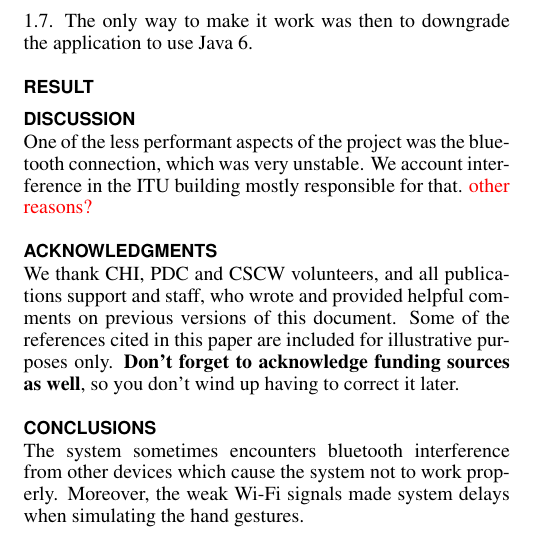
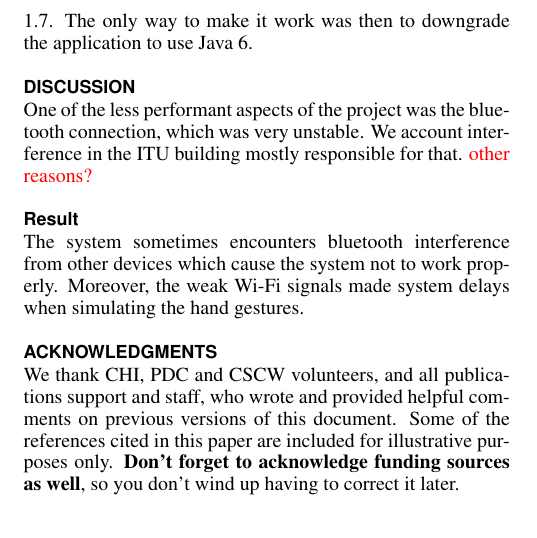
Before and after one commit to inau/pervasive2-report, a LaTeX document (ubicomp.tex, which reads content/5discussion.tex): part of page 4 of 4, cut so that both start at the same text. Compiled offline with pdfLaTeX.

Commit message:
restructured after review by msec and i

```diff
--- a/content/5discussion.tex
+++ b/content/5discussion.tex
@@ -1,3 +1,7 @@
-
+\section{Discussion}
 One of the less performant aspects of the project was the bluetooth connection, which was very unstable.
 We account interference in the ITU building mostly responsible for that. \todo{other reasons?}
+
+\subsection{Result}
+The system sometimes encounters bluetooth interference from other devices which
+cause the system not to work properly. Moreover, the weak Wi-Fi signals made system delays when simulating the hand gestures.
--- a/ubicomp.tex
+++ b/ubicomp.tex
@@ -101,10 +101,8 @@ and descriptors.
 \input{content/3solution.tex}
 \input{content/3tsolution.tex}
 
-\section{Result}
-\input{content/4results.tex}
+%\input{content/4results.tex}
 
-\section{Discussion}
 \input{content/5discussion.tex}
 
 \section{Acknowledgments}
@@ -114,10 +112,6 @@ versions of this document.  Some of the references cited in this paper
 are included for illustrative purposes only.  \textbf{Don't forget
 to acknowledge funding sources as well}, so you don't wind up
 having to correct it later.
-
-\section{Conclusions}
-The system sometimes encounters bluetooth interference from other devices which
-cause the system not to work properly. Moreover, the weak Wi-Fi signals made system delays when simulating the hand gestures.
 
 %\section{References}
 %1. Jalaliniya, S., and Pederson, T.\textit{Designing Wearable Personal Assistants for Surgeons: An Egocentric Approach}. IEEE Pervasive Computing Magazine 2015.
```
Also changed, not shown: content/4results.tex (+3 -0 lines).
